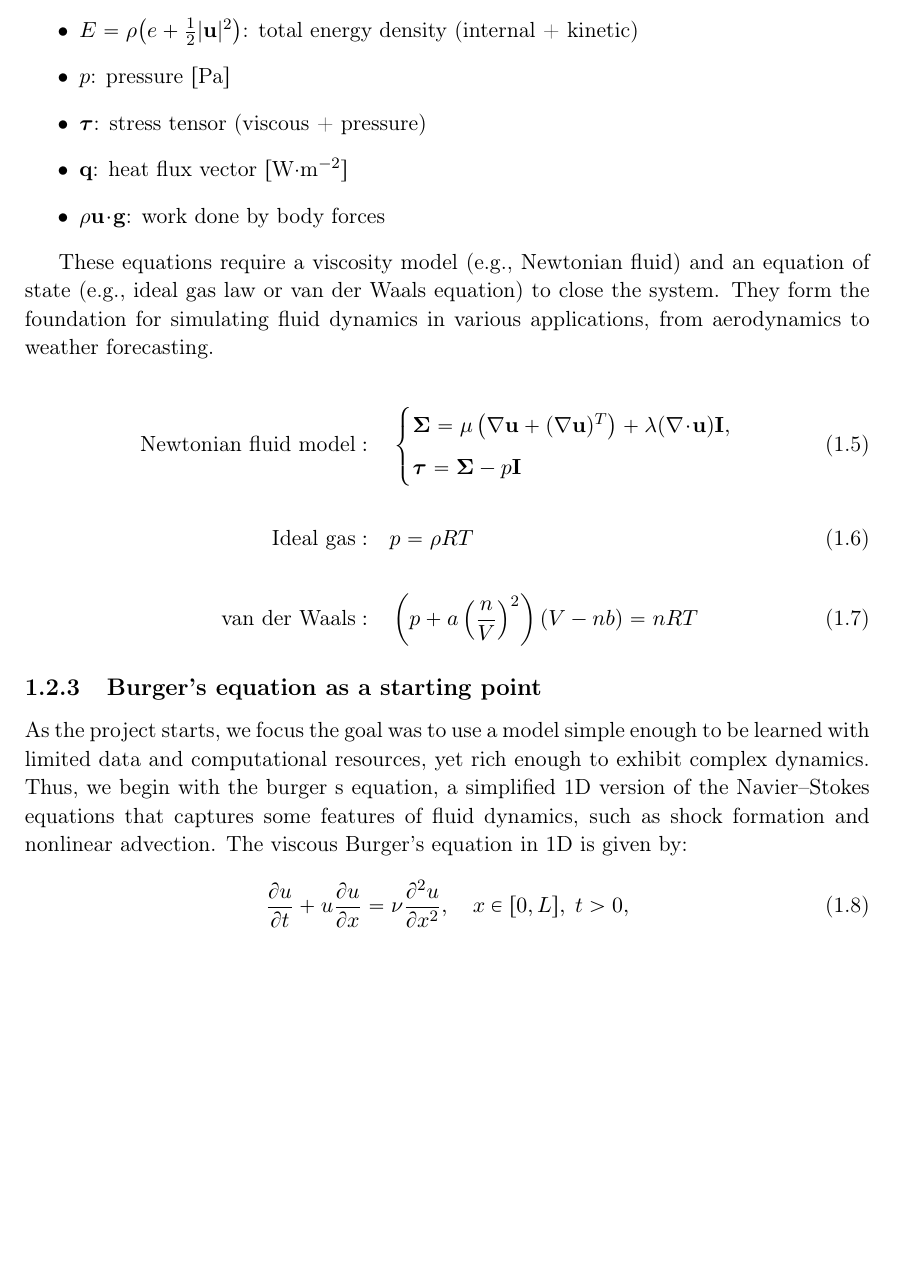
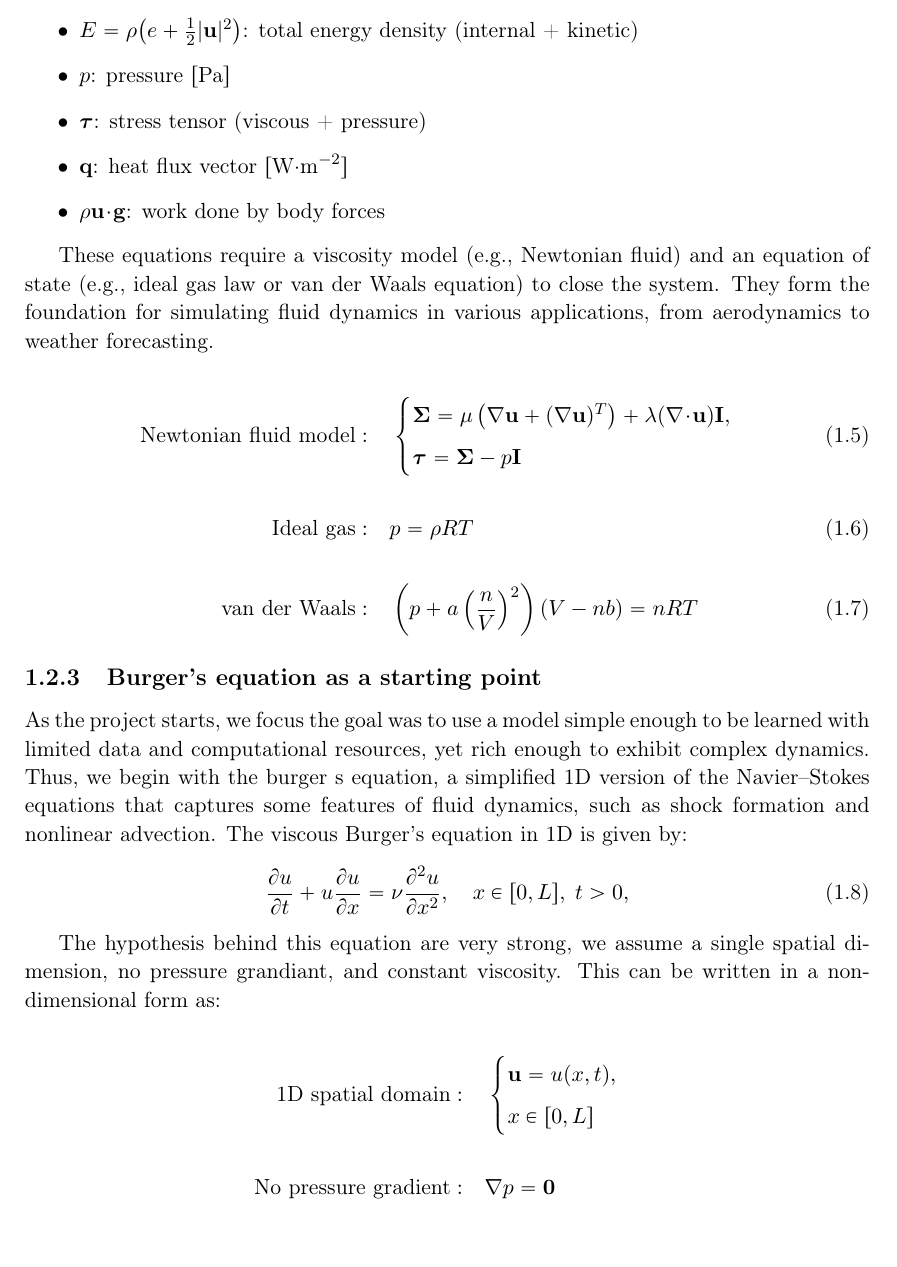
Before and after one commit to Samuel-Chapuis/ML_Differential_Solver, a LaTeX thesis (Documentation/Report/Thesis.tex, which reads Documentation/Report/Introduction.tex): part of page 7 of 35, cut so that both start at the same text. Compiled offline with pdfLaTeX.

Commit message:
fix(tex): introduciton

```diff
--- a/Documentation/Report/Introduction.tex
+++ b/Documentation/Report/Introduction.tex
@@ -86,3 +86,16 @@ The viscous Burger's equation in 1D is given by:
 \begin{equation}
     \dfrac{\partial u}{\partial t} + u \dfrac{\partial u}{\partial x} = \nu \dfrac{\partial^2 u}{\partial x^2}, \quad x \in [0,L],\; t>0,
 \end{equation}
+
+The hypothesis behind this equation are very strong, we assume a single spatial dimension, no pressure grandiant, and constant viscosity. This can be written in a non-dimensional form as:
+
+\begin{align*}
+    \text{1D spatial domain}:& \quad
+    \begin{cases}
+    \mathbf{u} = u(x,t),\\[4pt]
+    x \in [0,L]
+    \end{cases}
+    \\[16pt]
+    \text{No pressure gradient}:& \quad
+    \nabla p=\mathbf{0}
+\end{align*}
--- a/Documentation/Report/Thesis.tex
+++ b/Documentation/Report/Thesis.tex
@@ -15,4 +15,3 @@
 
 \mainmatter
 
-\include{Introduction}
```
Also changed, not shown: Documentation/Report/Thesis.pdf, Documentation/Report/Thesis.tex (12 more changed lines), 1 other file.
